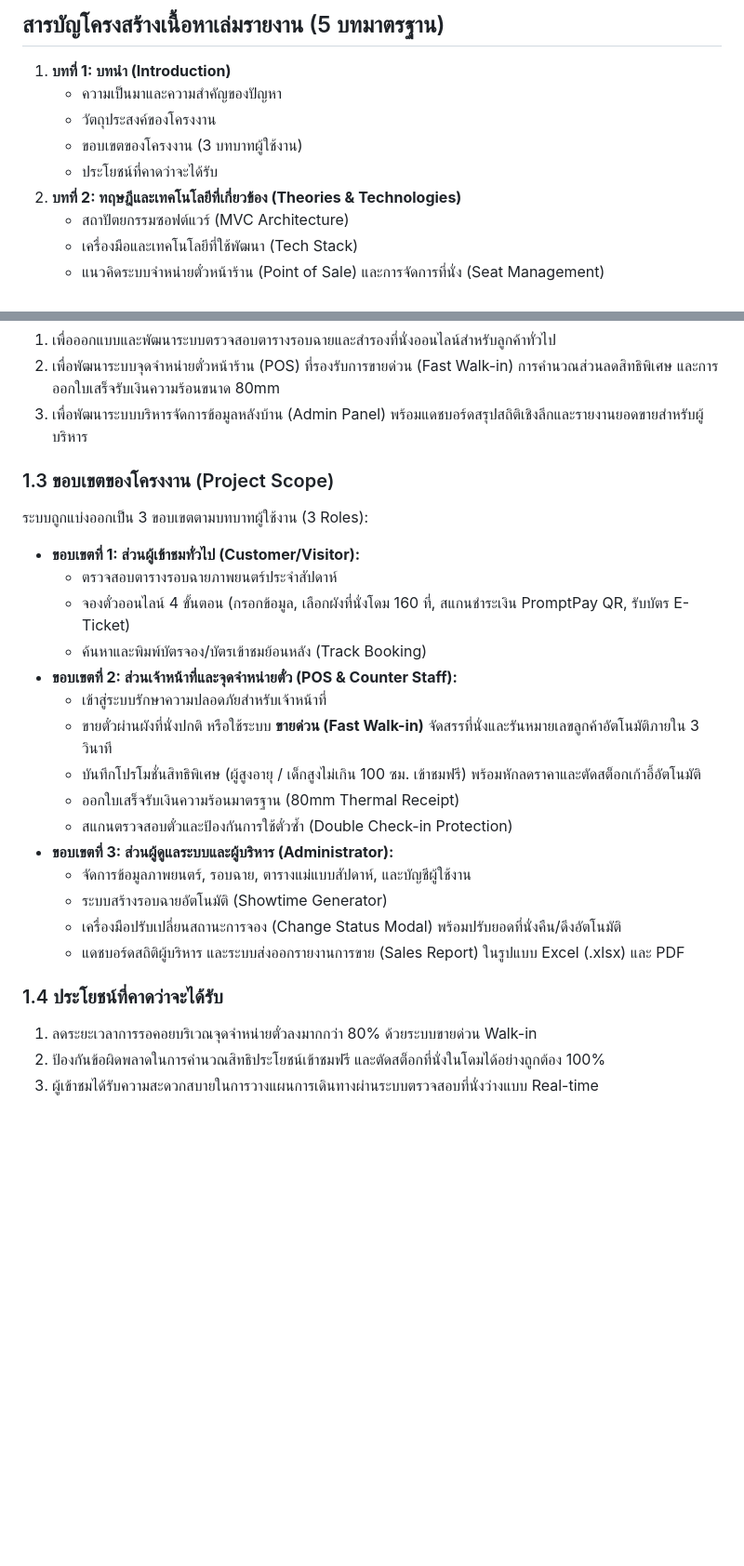
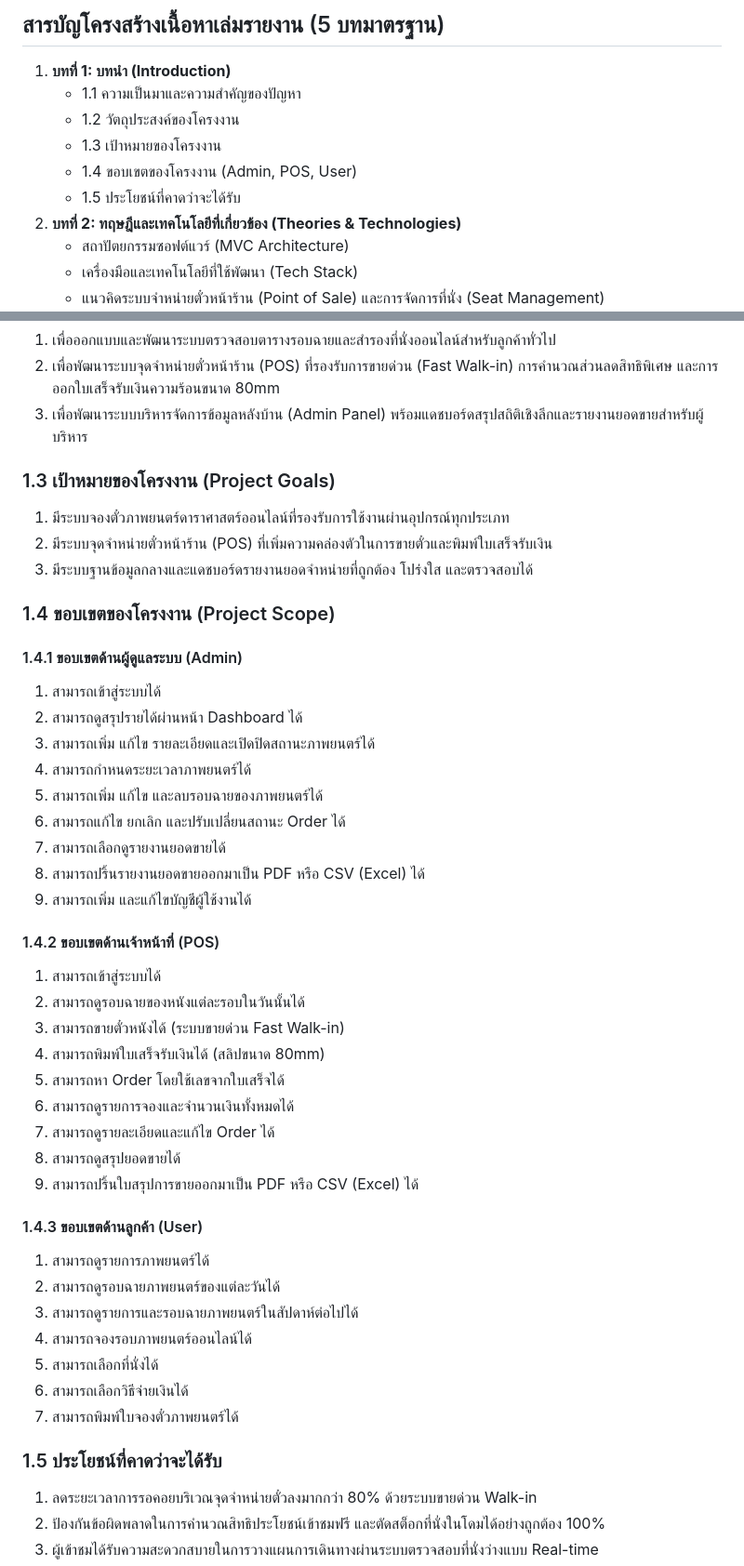
Before and after one commit to adsaduasd3qredad/newtick, a Markdown page: project_report_summary.md, 2 parts joined by grey strips. Shown at 93% size. Drawn GitHub-style; blank space fills up the shorter version.

Commit message:
Update Section 1.4 project scope with detailed itemized requirements for Admin, POS, and User

```diff
--- a/project_report_summary.md
+++ b/project_report_summary.md
@@ -8,10 +8,11 @@
 
 ## สารบัญโครงสร้างเนื้อหาเล่มรายงาน (5 บทมาตรฐาน)
 1. **บทที่ 1: บทนำ (Introduction)**
-   - ความเป็นมาและความสำคัญของปัญหา
-   - วัตถุประสงค์ของโครงงาน
-   - ขอบเขตของโครงงาน (3 บทบาทผู้ใช้งาน)
-   - ประโยชน์ที่คาดว่าจะได้รับ
+   - 1.1 ความเป็นมาและความสำคัญของปัญหา
+   - 1.2 วัตถุประสงค์ของโครงงาน
+   - 1.3 เป้าหมายของโครงงาน
+   - 1.4 ขอบเขตของโครงงาน (Admin, POS, User)
+   - 1.5 ประโยชน์ที่คาดว่าจะได้รับ
 2. **บทที่ 2: ทฤษฎีและเทคโนโลยีที่เกี่ยวข้อง (Theories & Technologies)**
    - สถาปัตยกรรมซอฟต์แวร์ (MVC Architecture)
    - เครื่องมือและเทคโนโลยีที่ใช้พัฒนา (Tech Stack)
@@ -49,25 +50,45 @@
 2. เพื่อพัฒนาระบบจุดจำหน่ายตั๋วหน้าร้าน (POS) ที่รองรับการขายด่วน (Fast Walk-in) การคำนวณส่วนลดสิทธิพิเศษ และการออกใบเสร็จรับเงินความร้อนขนาด 80mm
 3. เพื่อพัฒนาระบบบริหารจัดการข้อมูลหลังบ้าน (Admin Panel) พร้อมแดชบอร์ดสรุปสถิติเชิงลึกและรายงานยอดขายสำหรับผู้บริหาร
 
-### 1.3 ขอบเขตของโครงงาน (Project Scope)
-ระบบถูกแบ่งออกเป็น 3 ขอบเขตตามบทบาทผู้ใช้งาน (3 Roles):
-* **ขอบเขตที่ 1: ส่วนผู้เข้าชมทั่วไป (Customer/Visitor):**
-  - ตรวจสอบตารางรอบฉายภาพยนตร์ประจำสัปดาห์
-  - จองตั๋วออนไลน์ 4 ขั้นตอน (กรอกข้อมูล, เลือกผังที่นั่งโดม 160 ที่, สแกนชำระเงิน PromptPay QR, รับบัตร E-Ticket)
-  - ค้นหาและพิมพ์บัตรจอง/บัตรเข้าชมย้อนหลัง (Track Booking)
-* **ขอบเขตที่ 2: ส่วนเจ้าหน้าที่และจุดจำหน่ายตั๋ว (POS & Counter Staff):**
-  - เข้าสู่ระบบรักษาความปลอดภัยสำหรับเจ้าหน้าที่
-  - ขายตั๋วผ่านผังที่นั่งปกติ หรือใช้ระบบ **ขายด่วน (Fast Walk-in)** จัดสรรที่นั่งและรันหมายเลขลูกค้าอัตโนมัติภายใน 3 วินาที
-  - บันทึกโปรโมชั่นสิทธิพิเศษ (ผู้สูงอายุ / เด็กสูงไม่เกิน 100 ซม. เข้าชมฟรี) พร้อมหักลดราคาและตัดสต็อกเก้าอี้อัตโนมัติ
-  - ออกใบเสร็จรับเงินความร้อนมาตรฐาน (80mm Thermal Receipt)
-  - สแกนตรวจสอบตั๋วและป้องกันการใช้ตั๋วซ้ำ (Double Check-in Protection)
-* **ขอบเขตที่ 3: ส่วนผู้ดูแลระบบและผู้บริหาร (Administrator):**
-  - จัดการข้อมูลภาพยนตร์, รอบฉาย, ตารางแม่แบบสัปดาห์, และบัญชีผู้ใช้งาน
-  - ระบบสร้างรอบฉายอัตโนมัติ (Showtime Generator)
-  - เครื่องมือปรับเปลี่ยนสถานะการจอง (Change Status Modal) พร้อมปรับยอดที่นั่งคืน/ดึงอัตโนมัติ
-  - แดชบอร์ดสถิติผู้บริหาร และระบบส่งออกรายงานการขาย (Sales Report) ในรูปแบบ Excel (.xlsx) และ PDF
+### 1.3 เป้าหมายของโครงงาน (Project Goals)
+1. มีระบบจองตั๋วภาพยนตร์ดาราศาสตร์ออนไลน์ที่รองรับการใช้งานผ่านอุปกรณ์ทุกประเภท
+2. มีระบบจุดจำหน่ายตั๋วหน้าร้าน (POS) ที่เพิ่มความคล่องตัวในการขายตั๋วและพิมพ์ใบเสร็จรับเงิน
+3. มีระบบฐานข้อมูลกลางและแดชบอร์ดรายงานยอดจำหน่ายที่ถูกต้อง โปร่งใส และตรวจสอบได้
 
-### 1.4 ประโยชน์ที่คาดว่าจะได้รับ
+### 1.4 ขอบเขตของโครงงาน (Project Scope)
+
+#### 1.4.1 ขอบเขตด้านผู้ดูแลระบบ (Admin)
+1. สามารถเข้าสู่ระบบได้
+2. สามารถดูสรุปรายได้ผ่านหน้า Dashboard ได้
+3. สามารถเพิ่ม แก้ไข รายละเอียดและเปิดปิดสถานะภาพยนตร์ได้
+4. สามารถกำหนดระยะเวลาภาพยนตร์ได้
+5. สามารถเพิ่ม แก้ไข และลบรอบฉายของภาพยนตร์ได้
+6. สามารถแก้ไข ยกเลิก และปรับเปลี่ยนสถานะ Order ได้
+7. สามารถเลือกดูรายงานยอดขายได้
+8. สามารถปริ้นรายงานยอดขายออกมาเป็น PDF หรือ CSV (Excel) ได้
+9. สามารถเพิ่ม และแก้ไขบัญชีผู้ใช้งานได้
+
+#### 1.4.2 ขอบเขตด้านเจ้าหน้าที่ (POS)
+1. สามารถเข้าสู่ระบบได้
+2. สามารถดูรอบฉายของหนังแต่ละรอบในวันนั้นได้
+3. สามารถขายตั๋วหนังได้ (ระบบขายด่วน Fast Walk-in)
+4. สามารถพิมพ์ใบเสร็จรับเงินได้ (สลิปขนาด 80mm)
+5. สามารถหา Order โดยใช้เลขจากใบเสร็จได้
+6. สามารถดูรายการจองและจำนวนเงินทั้งหมดได้
+7. สามารถดูรายละเอียดและแก้ไข Order ได้
+8. สามารถดูสรุปยอดขายได้
+9. สามารถปริ้นใบสรุปการขายออกมาเป็น PDF หรือ CSV (Excel) ได้
+
+#### 1.4.3 ขอบเขตด้านลูกค้า (User)
+1. สามารถดูรายการภาพยนตร์ได้
+2. สามารถดูรอบฉายภาพยนตร์ของแต่ละวันได้
+3. สามารถดูรายการและรอบฉายภาพยนตร์ในสัปดาห์ต่อไปได้
+4. สามารถจองรอบภาพยนตร์ออนไลน์ได้
+5. สามารถเลือกที่นั่งได้
+6. สามารถเลือกวิธีจ่ายเงินได้
+7. สามารถพิมพ์ใบจองตั๋วภาพยนตร์ได้
+
+### 1.5 ประโยชน์ที่คาดว่าจะได้รับ
 1. ลดระยะเวลาการรอคอยบริเวณจุดจำหน่ายตั๋วลงมากกว่า 80% ด้วยระบบขายด่วน Walk-in
 2. ป้องกันข้อผิดพลาดในการคำนวณสิทธิประโยชน์เข้าชมฟรี และตัดสต็อกที่นั่งในโดมได้อย่างถูกต้อง 100%
 3. ผู้เข้าชมได้รับความสะดวกสบายในการวางแผนการเดินทางผ่านระบบตรวจสอบที่นั่งว่างแบบ Real-time
```
